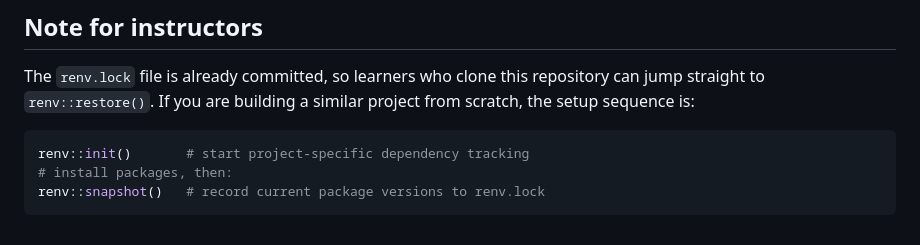
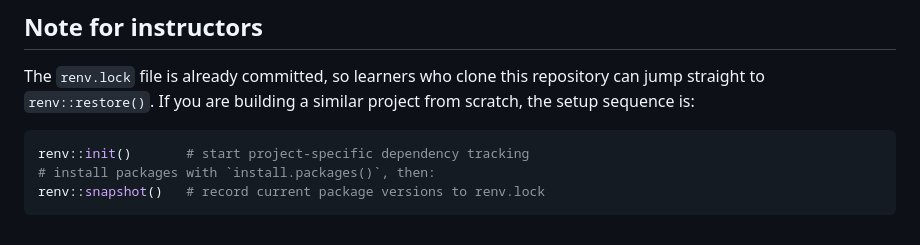
Before and after one commit to lucy-dwr/reproducible-r-workflow-demo, a Markdown page: README.md, the part around one of its changes. Rendered like a GitHub page.

````diff
--- a/README.md
+++ b/README.md
@@ -144,6 +144,6 @@ scratch, the setup sequence is:
 
 ```r
 renv::init()       # start project-specific dependency tracking
-# install packages, then:
+# install packages with `install.packages()`, then:
 renv::snapshot()   # record current package versions to renv.lock
 ```
````
Also changed, not shown: other parts of README.md (+1 -1 lines).
